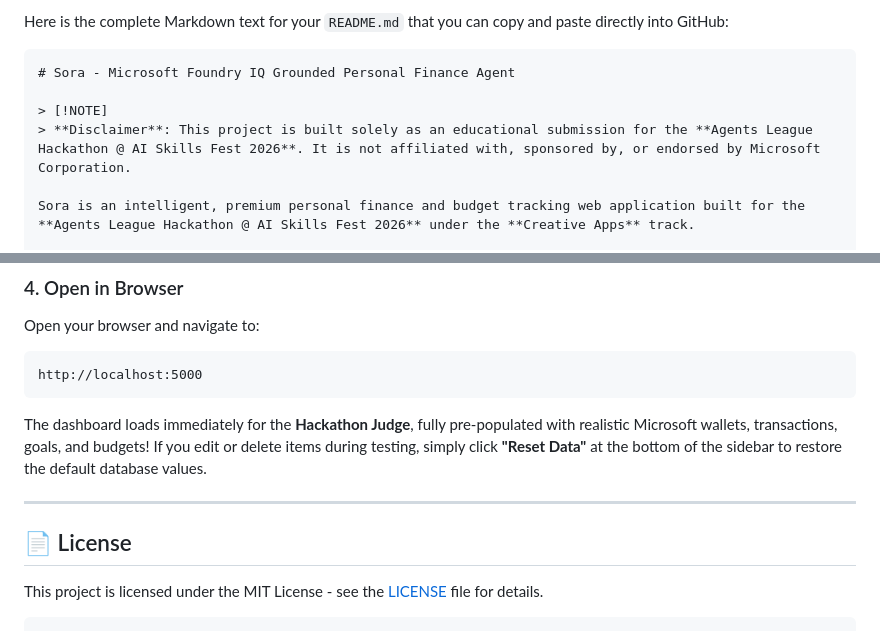
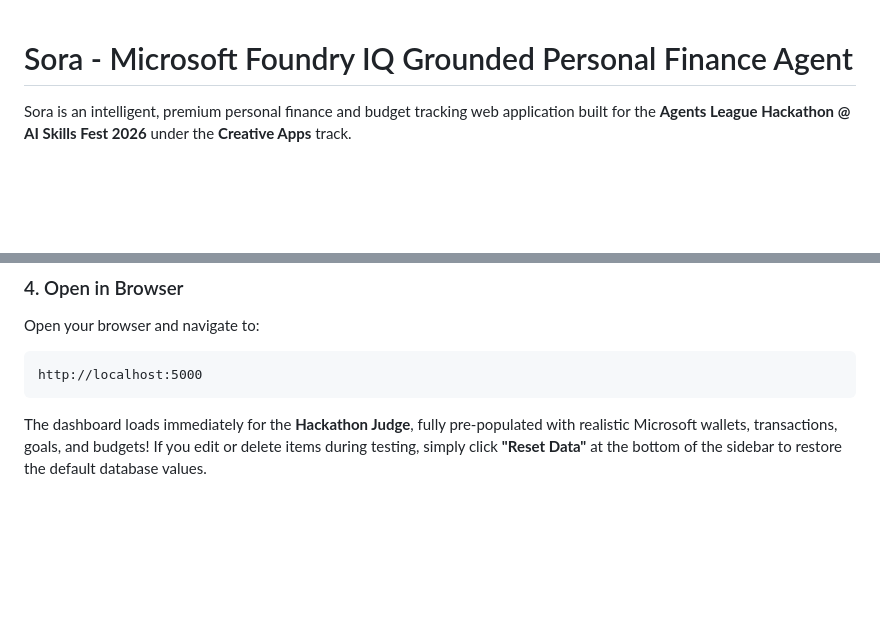
Before and after one commit to jmarkTheDeveloper/Sora-Hackathon, a Markdown page: README.md, 2 parts joined by grey strips. Rendered like a GitHub page; blank space fills up the shorter version.

````diff
--- a/README.md
+++ b/README.md
@@ -1,10 +1,4 @@
-Here is the complete Markdown text for your `README.md` that you can copy and paste directly into GitHub:
-
-```markdown
 # Sora - Microsoft Foundry IQ Grounded Personal Finance Agent
-
-> [!NOTE]
-> **Disclaimer**: This project is built solely as an educational submission for the **Agents League Hackathon @ AI Skills Fest 2026**. It is not affiliated with, sponsored by, or endorsed by Microsoft Corporation.
 
 Sora is an intelligent, premium personal finance and budget tracking web application built for the **Agents League Hackathon @ AI Skills Fest 2026** under the **Creative Apps** track.
 
@@ -107,10 +101,3 @@ Open your browser and navigate to:
 http://localhost:5000
 ```
 The dashboard loads immediately for the **Hackathon Judge**, fully pre-populated with realistic Microsoft wallets, transactions, goals, and budgets! If you edit or delete items during testing, simply click **"Reset Data"** at the bottom of the sidebar to restore the default database values.
-
----
-
-## 📄 License
-
-This project is licensed under the MIT License - see the [LICENSE](LICENSE) file for details.
-```
````
